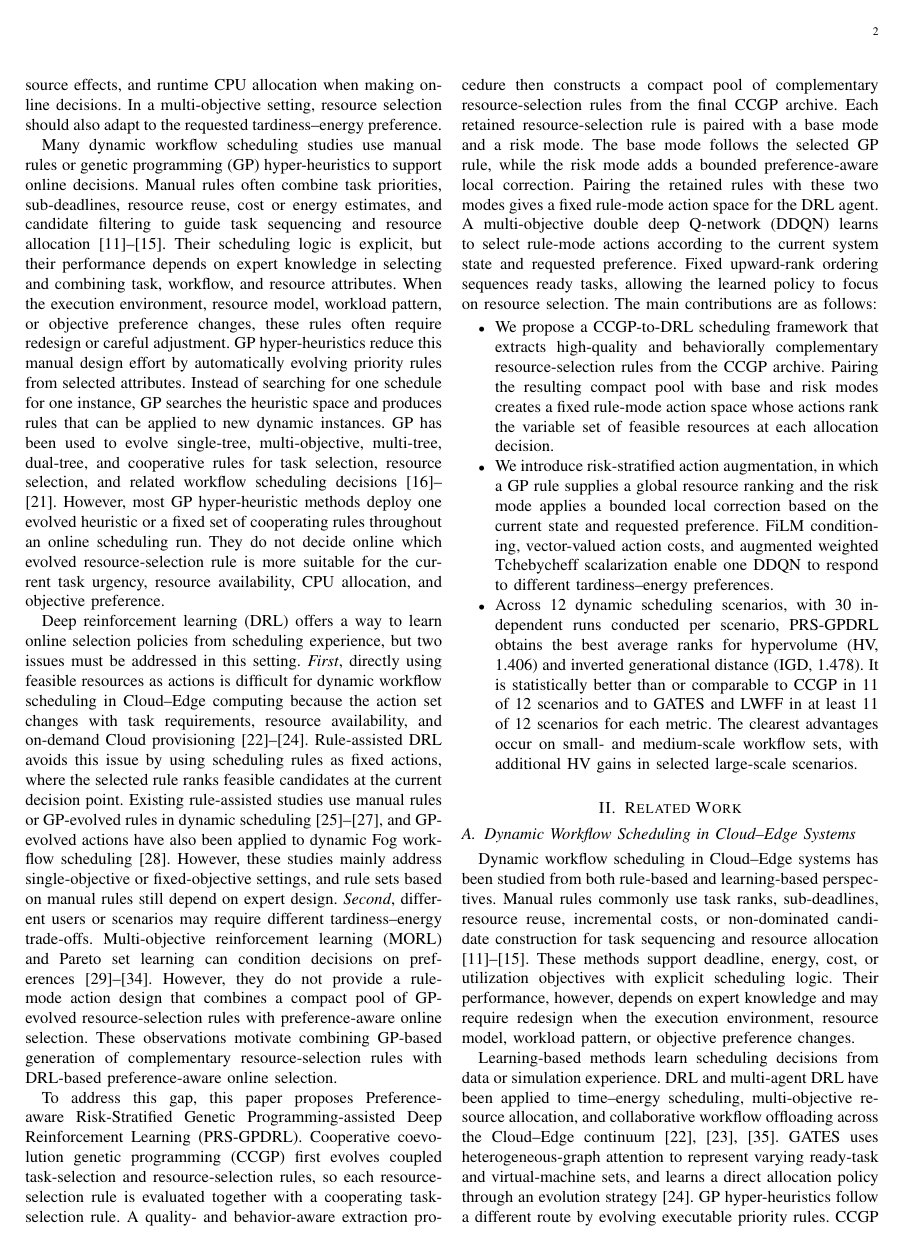
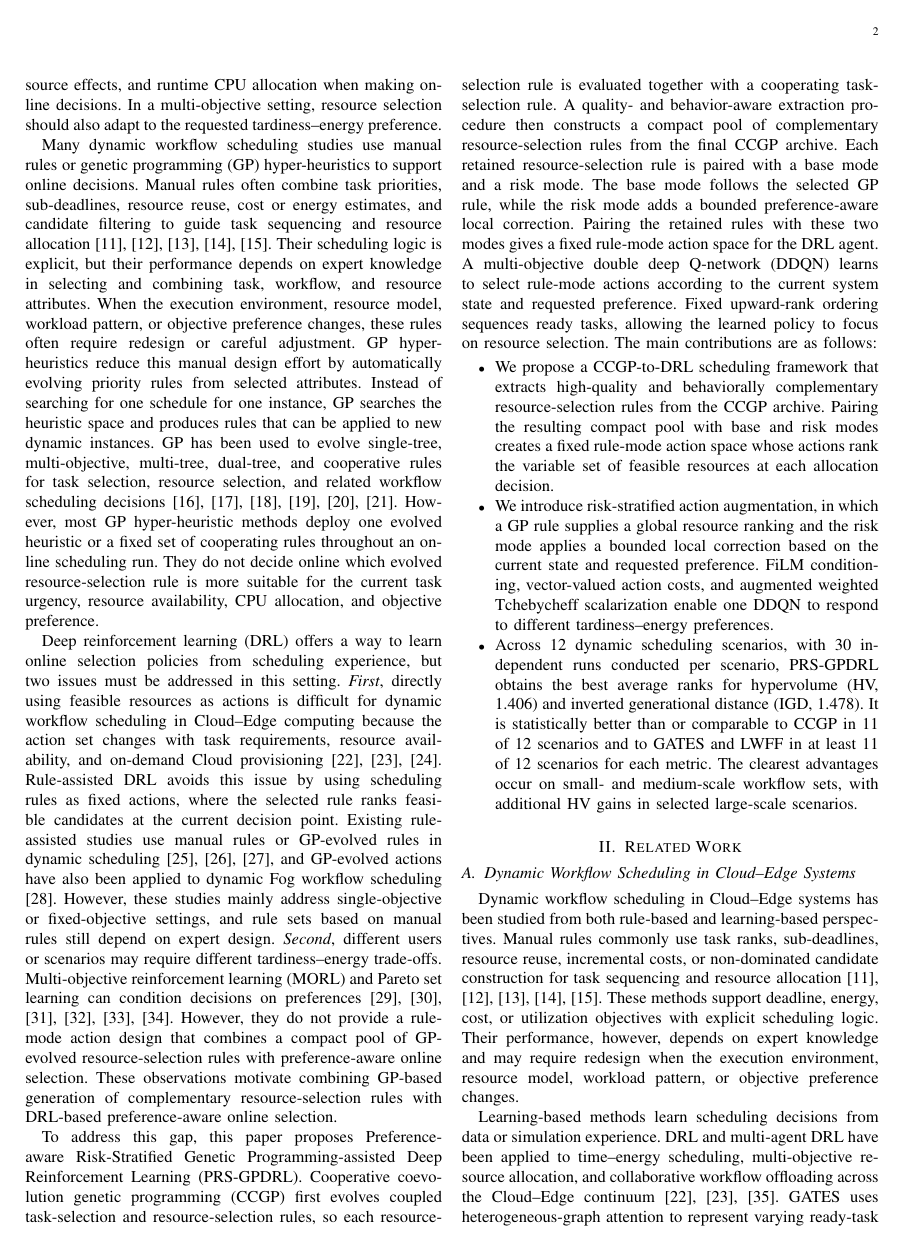
Before and after one commit to zaixing-sun/Kaixuan-GPDRL, a LaTeX paper (PRS-GPDRL.tex): page 2 of 15. Compiled offline with pdfLaTeX.

Commit message:
update 8 files

```diff
--- a/PRS-GPDRL.tex
+++ b/PRS-GPDRL.tex
@@ -3,7 +3,7 @@
 
 \usepackage{amsmath,amssymb,amsfonts}
 \usepackage{graphicx}
-\usepackage{cite}
+\usepackage[nocompress]{cite}
 \usepackage{url}
 \makeatletter
 \g@addto@macro\UrlBreaks{\do\-}
```
Also changed, not shown: PRS-GPDRL.pdf, 3 other files.
